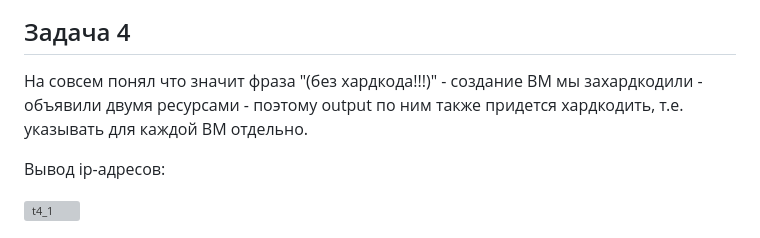
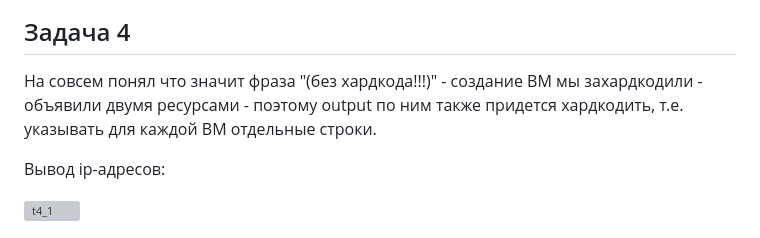
Before and after one commit to rizl-ad/SHDEVOPS-22-HW, a Markdown page: terr/work-2/readme.md, the part around one of its changes. Rendered like a GitHub page; grey boxes are pictures that could not be loaded.

```diff
--- a/terr/work-2/readme.md
+++ b/terr/work-2/readme.md
@@ -26,7 +26,7 @@
 <img width="867" height="318" alt="t3_2" src="https://github.com/user-attachments/assets/dd227c98-b090-467b-8610-5b4e98ef7999" />
 
 ## Задача 4
-На совсем понял что значит фраза "(без хардкода!!!)" - создание ВМ мы захардкодили - объявили двумя ресурсами - поэтому output по ним также придется хардкодить, т.е. указывать для каждой ВМ отдельно.
+На совсем понял что значит фраза "(без хардкода!!!)" - создание ВМ мы захардкодили - объявили двумя ресурсами - поэтому output по ним также придется хардкодить, т.е. указывать для каждой ВМ отдельные строки.
 
 Вывод ip-адресов:
 
```
Also changed, not shown: other parts of terr/work-2/readme.md (+1 -0 lines).
